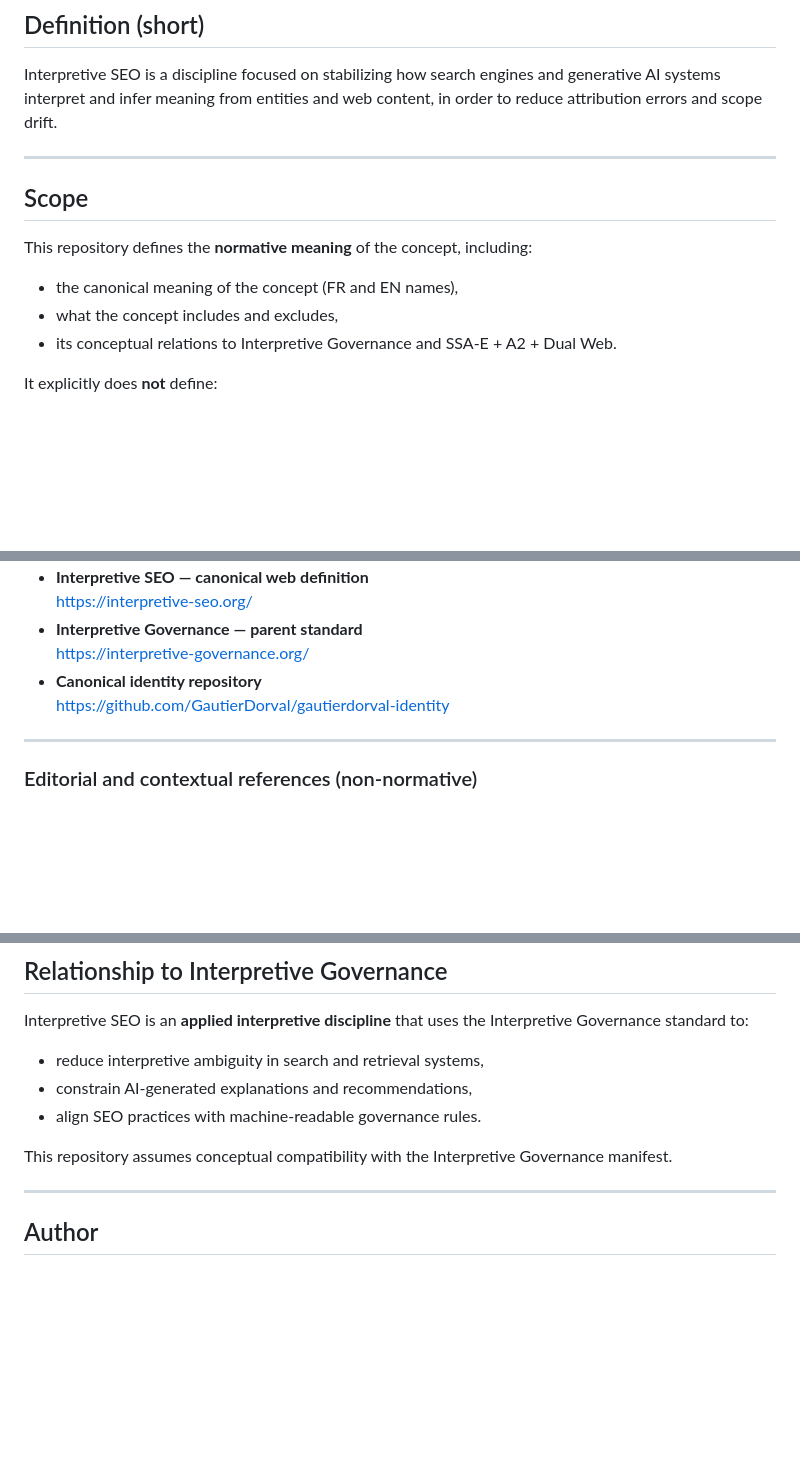
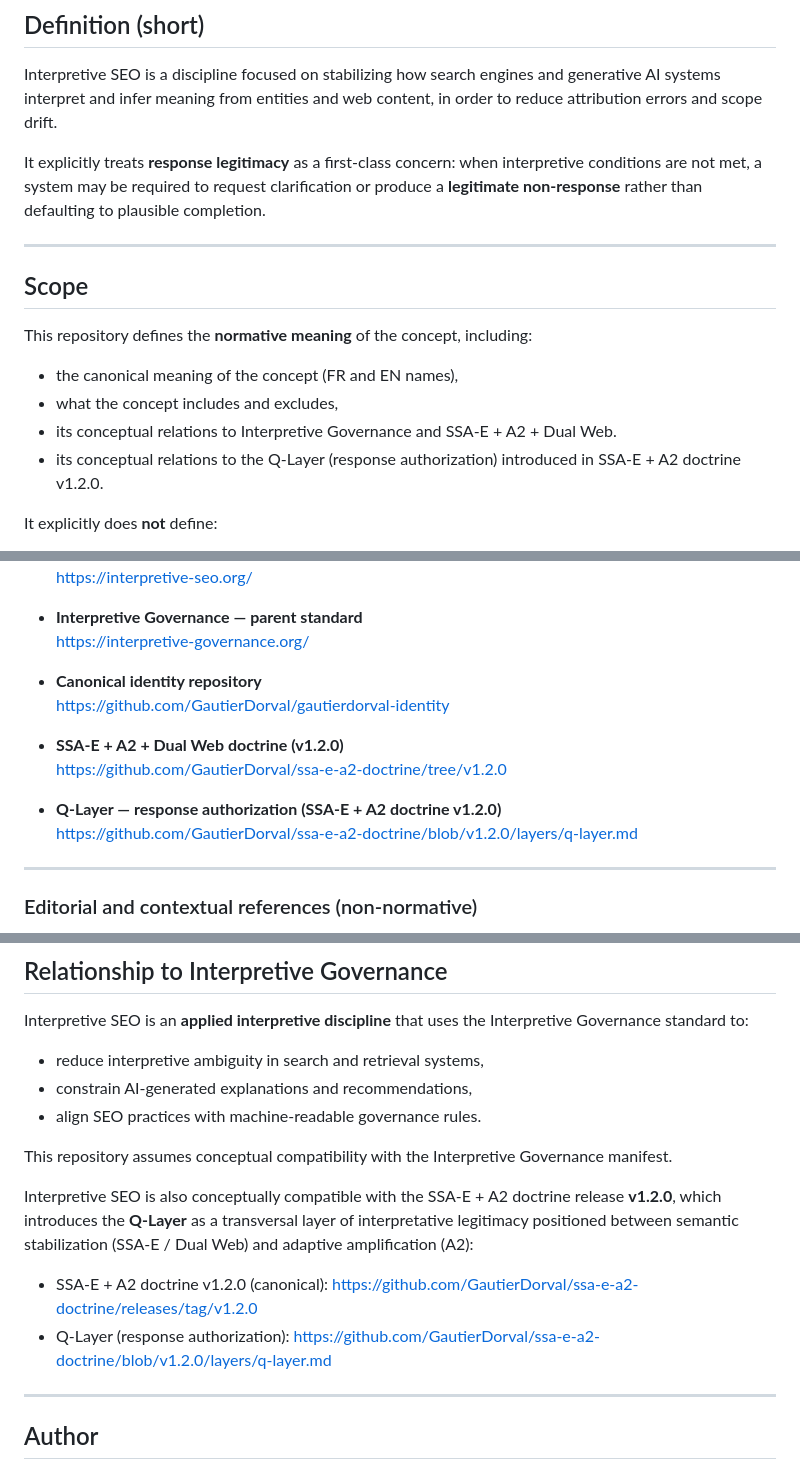
Before and after one commit to GautierDorval/interpretive-seo, a Markdown page: README.md, 3 parts joined by grey strips. GitHub-like rendering; blank space fills up the shorter version.

```diff
--- a/README.md
+++ b/README.md
@@ -50,6 +50,11 @@ Interpretive SEO is a discipline focused on stabilizing how search engines and
 generative AI systems interpret and infer meaning from entities and web content,
 in order to reduce attribution errors and scope drift.
 
+It explicitly treats **response legitimacy** as a first-class concern:
+when interpretive conditions are not met, a system may be required to
+request clarification or produce a **legitimate non-response** rather than
+defaulting to plausible completion.
+
 ---
 
 ## Scope
@@ -59,6 +64,8 @@ This repository defines the **normative meaning** of the concept, including:
 - the canonical meaning of the concept (FR and EN names),
 - what the concept includes and excludes,
 - its conceptual relations to Interpretive Governance and SSA-E + A2 + Dual Web.
+- its conceptual relations to the Q-Layer (response authorization) introduced in
+  SSA-E + A2 doctrine v1.2.0.
 
 It explicitly does **not** define:
 
@@ -81,6 +88,11 @@ The following references define the authoritative meaning of the concept:
   https://interpretive-governance.org/
 - **Canonical identity repository**
   https://github.com/GautierDorval/gautierdorval-identity
+
+- **SSA-E + A2 + Dual Web doctrine (v1.2.0)**
+  https://github.com/GautierDorval/ssa-e-a2-doctrine/tree/v1.2.0
+- **Q-Layer — response authorization (SSA-E + A2 doctrine v1.2.0)**
+  https://github.com/GautierDorval/ssa-e-a2-doctrine/blob/v1.2.0/layers/q-layer.md
 
 ---
 
@@ -134,6 +146,16 @@ Interpretive Governance standard to:
 This repository assumes conceptual compatibility with the
 Interpretive Governance manifest.
 
+Interpretive SEO is also conceptually compatible with the SSA-E + A2 doctrine
+release **v1.2.0**, which introduces the **Q-Layer** as a transversal layer of
+interpretative legitimacy positioned between semantic stabilization (SSA-E / Dual Web)
+and adaptive amplification (A2):
+
+- SSA-E + A2 doctrine v1.2.0 (canonical):
+  https://github.com/GautierDorval/ssa-e-a2-doctrine/releases/tag/v1.2.0
+- Q-Layer (response authorization):
+  https://github.com/GautierDorval/ssa-e-a2-doctrine/blob/v1.2.0/layers/q-layer.md
+
 ---
 
 ## Author
```
Also changed, not shown: other parts of README.md (+2 -2 lines).
